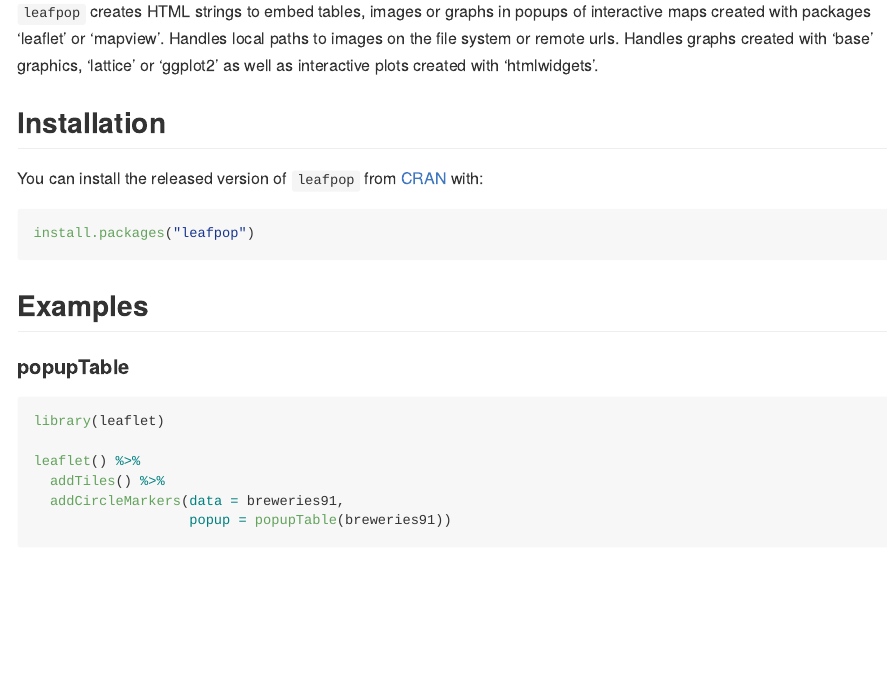
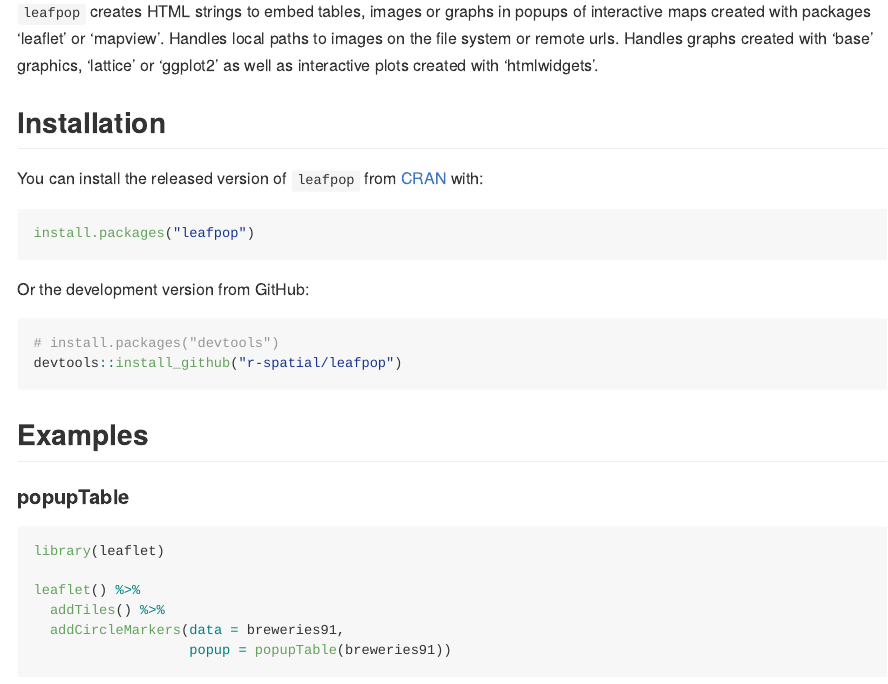
Before and after one commit to r-spatial/leafpop, an R Markdown document (README.Rmd): the page in a window 1100 px wide, from 150 px down. Rendered offline with R 4.5, knitr and Pandoc, with nearby package versions; badge pictures from the web are left out.

Commit message:
inform users of dev version, in case some examples don't work
* functions not in CRAN release - addPopupImages(), addPopupGraphs()

````diff
--- a/README.Rmd
+++ b/README.Rmd
@@ -35,6 +35,13 @@
 
 ```{r, eval=FALSE}
 install.packages("leafpop")
+```
+
+Or the development version from GitHub:
+
+```{r, eval=FALSE}
+# install.packages("devtools")
+devtools::install_github("r-spatial/leafpop")
 ```
 
 ## Examples
````
